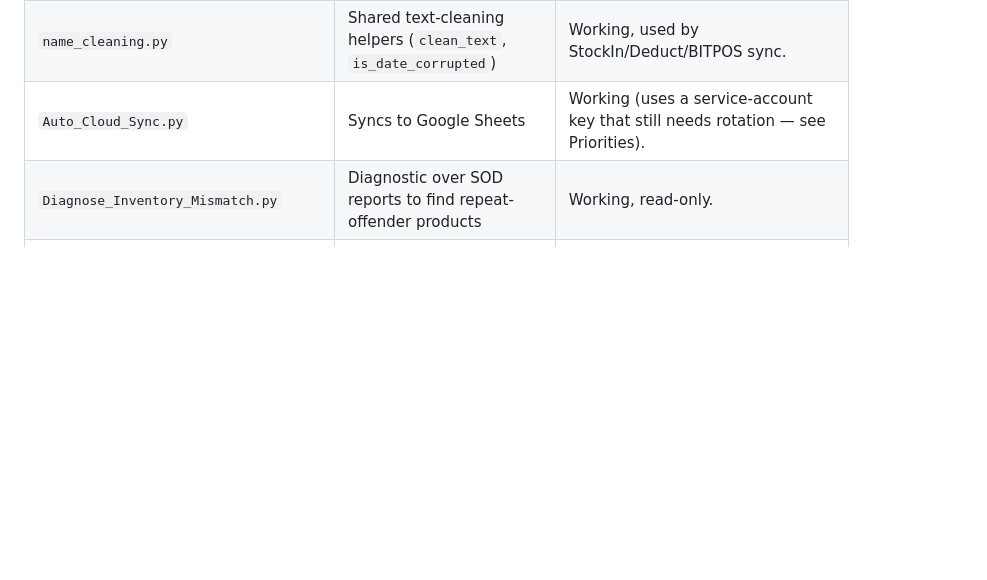
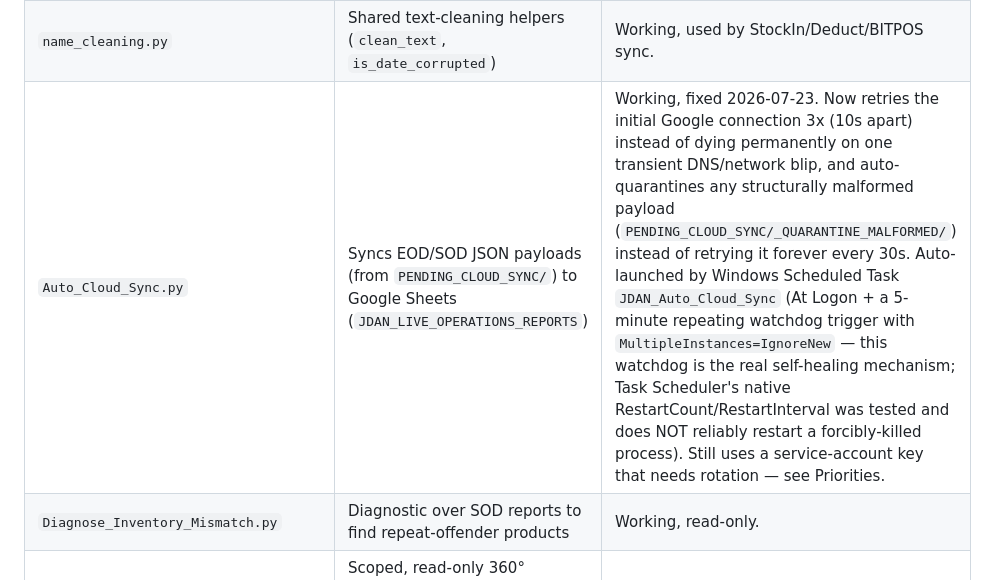
Before and after one commit to dannytilaabobo/j-dan-pharmacy-automation, a Markdown page: JDAN_Pharmacy_Master_Notes_v2.md, the part around one of its changes. Rendered like a GitHub page; blank space fills up the shorter version.

```diff
--- a/JDAN_Pharmacy_Master_Notes_v2.md
+++ b/JDAN_Pharmacy_Master_Notes_v2.md
@@ -27,7 +27,7 @@ intersect (shared identity/security items are noted below).
 | `Mark_Discontinued_Items.py` | Manually mark specific Item_Codes as DISCONTINUED (hardcoded dict + reason) | Working — used for supplier repacks/replacements. |
 | `Scan_Name_Inconsistencies.py` | Read-only sweep for Item_Code/Product_Name mismatches across all of Master | Working. Safe to re-run any time (e.g., after bulk stock-ins or BITPOS syncs). |
 | `name_cleaning.py` | Shared text-cleaning helpers (`clean_text`, `is_date_corrupted`) | Working, used by StockIn/Deduct/BITPOS sync. |
-| `Auto_Cloud_Sync.py` | Syncs to Google Sheets | Working (uses a service-account key that still needs rotation — see Priorities). |
+| `Auto_Cloud_Sync.py` | Syncs EOD/SOD JSON payloads (from `PENDING_CLOUD_SYNC/`) to Google Sheets (`JDAN_LIVE_OPERATIONS_REPORTS`) | Working, fixed 2026-07-23. Now retries the initial Google connection 3x (10s apart) instead of dying permanently on one transient DNS/network blip, and auto-quarantines any structurally malformed payload (`PENDING_CLOUD_SYNC/_QUARANTINE_MALFORMED/`) instead of retrying it forever every 30s. Auto-launched by Windows Scheduled Task `JDAN_Auto_Cloud_Sync` (At Logon + a 5-minute repeating watchdog trigger with `MultipleInstances=IgnoreNew` — this watchdog is the real self-healing mechanism; Task Scheduler's native RestartCount/RestartInterval was tested and does NOT reliably restart a forcibly-killed process). Still uses a service-account key that needs rotation — see Priorities. |
 | `Diagnose_Inventory_Mismatch.py` | Diagnostic over SOD reports to find repeat-offender products | Working, read-only. |
 | `Trace_Item_Movement.py` | Scoped, read-only 360° movement trace (Master backup snapshots + StockIn + raw BITPOS sales + EOD deductions + SOD actual count) for specific Item_Codes given at the top of the script | Working, added 2026-07-22 for the BONAKID/BONNA investigation below. Edit `TARGET_ITEM_CODES`/`LOOKBACK_START` to reuse for a future item-specific trace; never writes to Master. |
 | `Cost_Tracker_App.py` | Cost/margin tracker, isolated from staff-facing apps | **Design approved, NOT YET BUILT.** This is Step 2 of a two-tool plan — do not start until explicitly told to; Item_Settings_App (Step 1) needed real per-item completion first. |
```
Also changed, not shown: other parts of JDAN_Pharmacy_Master_Notes_v2.md (+2 -1 lines).
